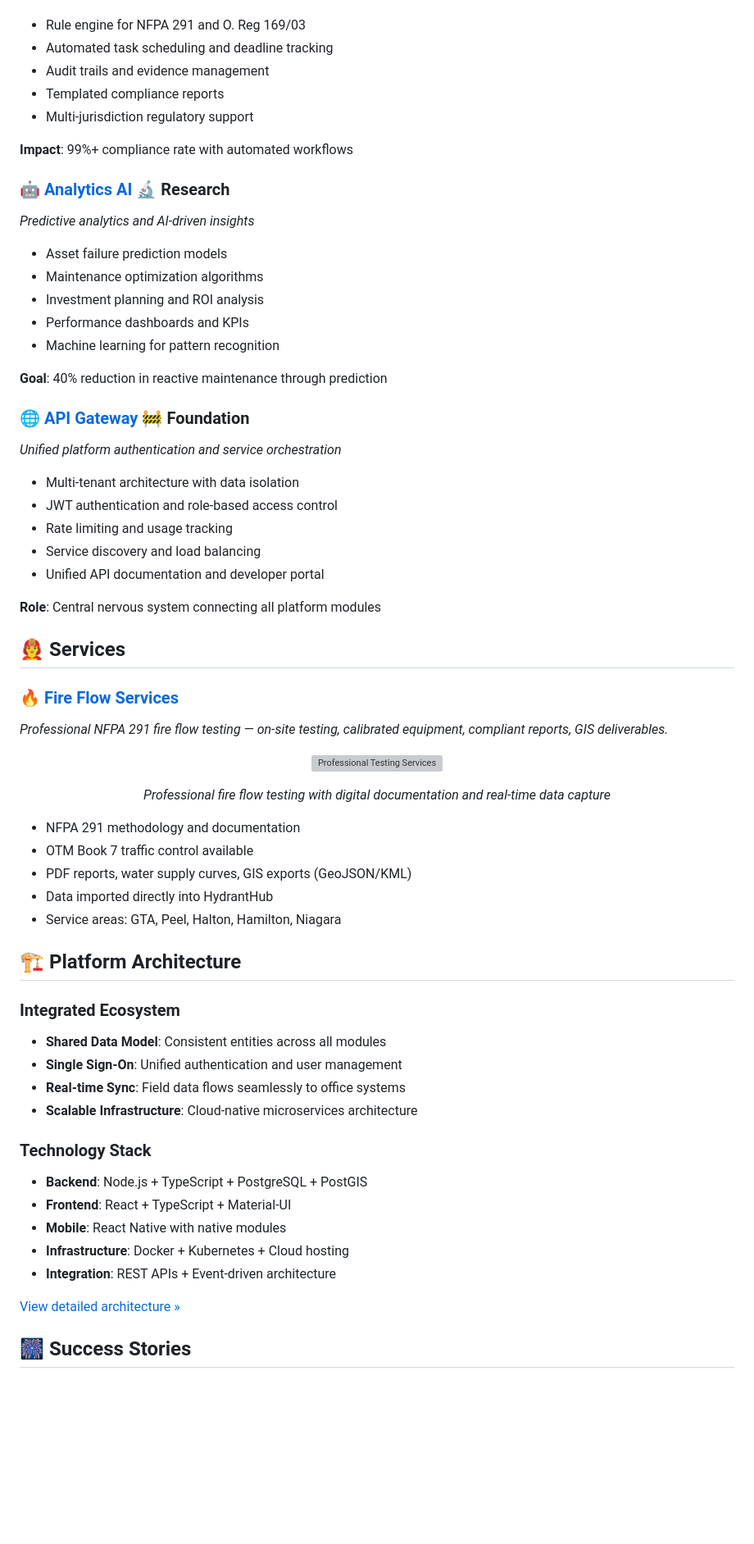
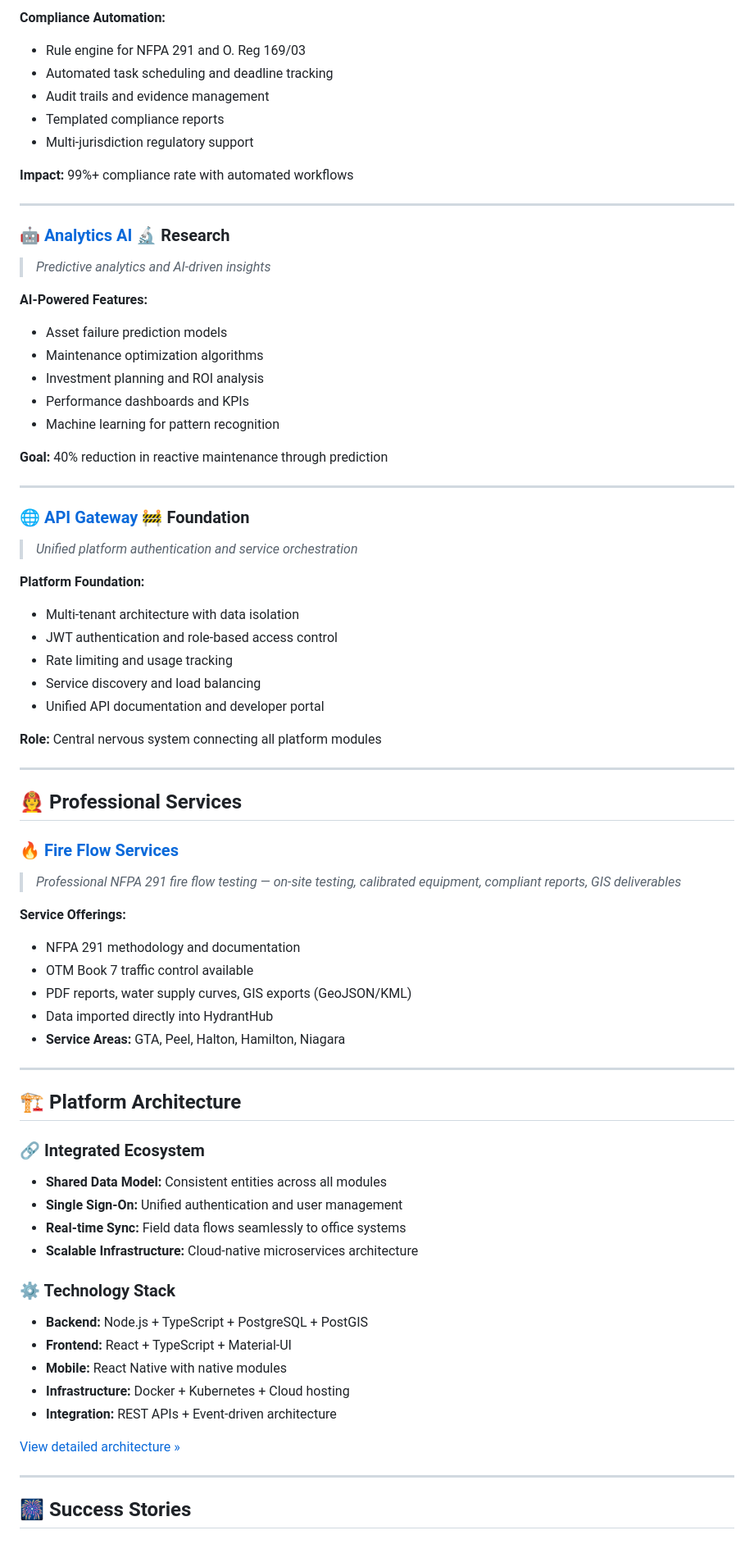
Before and after one commit to rcabral85/tridentsys-website, a Markdown page: README.md, the part around one of its changes. Shown at 82% size. Rendered like a GitHub page; blank space fills up the shorter version; grey boxes are pictures that could not be loaded.

```diff
--- a/README.md
+++ b/README.md
@@ -96,69 +80,75 @@ Built by water operators for water operators, Trident Systems eliminates manual
 
+**Compliance Automation:**
 - Rule engine for NFPA 291 and O. Reg 169/03
 - Automated task scheduling and deadline tracking
 - Audit trails and evidence management
 - Templated compliance reports
 - Multi-jurisdiction regulatory support
 
-**Impact**: 99%+ compliance rate with automated workflows
+**Impact:** 99%+ compliance rate with automated workflows
+
+---
 
 ### 🤖 [Analytics AI](https://github.com/rcabral85/analytics-ai) 🔬 **Research**
-*Predictive analytics and AI-driven insights*
+> *Predictive analytics and AI-driven insights*
 
+**AI-Powered Features:**
 - Asset failure prediction models
 - Maintenance optimization algorithms
 - Investment planning and ROI analysis
 - Performance dashboards and KPIs
 - Machine learning for pattern recognition
 
-**Goal**: 40% reduction in reactive maintenance through prediction
+**Goal:** 40% reduction in reactive maintenance through prediction
+
+---
 
 ### 🌐 [API Gateway](https://github.com/rcabral85/api-gateway) 🚧 **Foundation**
-*Unified platform authentication and service orchestration*
+> *Unified platform authentication and service orchestration*
 
+**Platform Foundation:**
 - Multi-tenant architecture with data isolation
 - JWT authentication and role-based access control
 - Rate limiting and usage tracking
 - Service discovery and load balancing
 - Unified API documentation and developer portal
 
-**Role**: Central nervous system connecting all platform modules
+**Role:** Central nervous system connecting all platform modules
 
-## 🧑‍🚒 Services
+---
+
+## 🧑‍🚒 Professional Services
 
 ### 🔥 [Fire Flow Services](https://github.com/rcabral85/fire-flow-services)
-*Professional NFPA 291 fire flow testing — on-site testing, calibrated equipment, compliant reports, GIS deliverables.*
+> *Professional NFPA 291 fire flow testing — on-site testing, calibrated equipment, compliant reports, GIS deliverables*
 
-<div align="center">
-
-![Professional Testing Services](https://user-images.githubusercontent.com/78968791/280000005-professional-testing.jpg)
-
-*Professional fire flow testing with digital documentation and real-time data capture*
-
-</div>
-
+**Service Offerings:**
 - NFPA 291 methodology and documentation
 - OTM Book 7 traffic control available
 - PDF reports, water supply curves, GIS exports (GeoJSON/KML)
 - Data imported directly into HydrantHub
-- Service areas: GTA, Peel, Halton, Hamilton, Niagara
+- **Service Areas:** GTA, Peel, Halton, Hamilton, Niagara
+
+---
 
 ## 🏗️ Platform Architecture
 
-### Integrated Ecosystem
-- **Shared Data Model**: Consistent entities across all modules
-- **Single Sign-On**: Unified authentication and user management
-- **Real-time Sync**: Field data flows seamlessly to office systems
-- **Scalable Infrastructure**: Cloud-native microservices architecture
+### 🔗 Integrated Ecosystem
+- **Shared Data Model:** Consistent entities across all modules
+- **Single Sign-On:** Unified authentication and user management
+- **Real-time Sync:** Field data flows seamlessly to office systems
+- **Scalable Infrastructure:** Cloud-native microservices architecture
 
-### Technology Stack
-- **Backend**: Node.js + TypeScript + PostgreSQL + PostGIS
-- **Frontend**: React + TypeScript + Material-UI
-- **Mobile**: React Native with native modules
-- **Infrastructure**: Docker + Kubernetes + Cloud hosting
-- **Integration**: REST APIs + Event-driven architecture
+### ⚙️ Technology Stack
+- **Backend:** Node.js + TypeScript + PostgreSQL + PostGIS
+- **Frontend:** React + TypeScript + Material-UI
+- **Mobile:** React Native with native modules
+- **Infrastructure:** Docker + Kubernetes + Cloud hosting
+- **Integration:** REST APIs + Event-driven architecture
 
 [View detailed architecture »](architecture/platform-overview.md)
 
+---
+
 ## 🎆 Success Stories
 
```
Also changed, not shown: other parts of README.md (+97 -103 lines).
